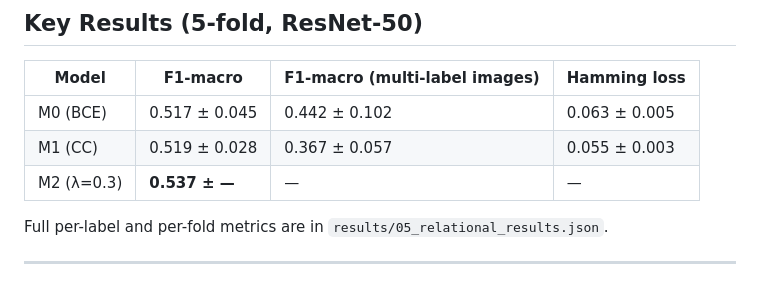
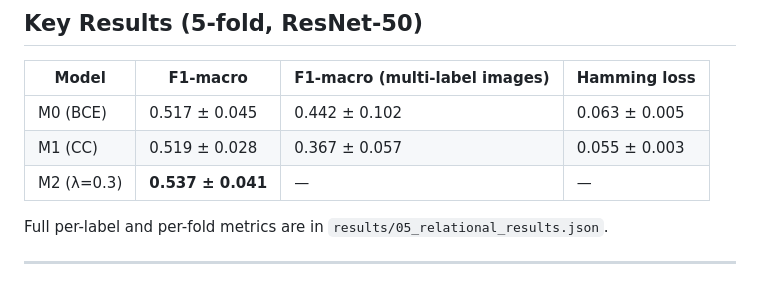
Before and after one commit to Willgnner-Santos/gastroscopy-cooccurrence-priors, a Markdown page: README.md, the part around the change. Rendered like a GitHub page.

Commit message:
Fill M2 std dev in results table (0.537 ± 0.041)

```diff
--- a/README.md
+++ b/README.md
@@ -89,7 +89,7 @@ Sparsification threshold τ ∈ {0, 0.1, 0.3, 0.5} is evaluated per graph type.
 |---|---|---|---|
 | M0 (BCE) | 0.517 ± 0.045 | 0.442 ± 0.102 | 0.063 ± 0.005 |
 | M1 (CC) | 0.519 ± 0.028 | 0.367 ± 0.057 | 0.055 ± 0.003 |
-| M2 (λ=0.3) | **0.537 ± —** | — | — |
+| M2 (λ=0.3) | **0.537 ± 0.041** | — | — |
 
 Full per-label and per-fold metrics are in `results/05_relational_results.json`.
 
```
